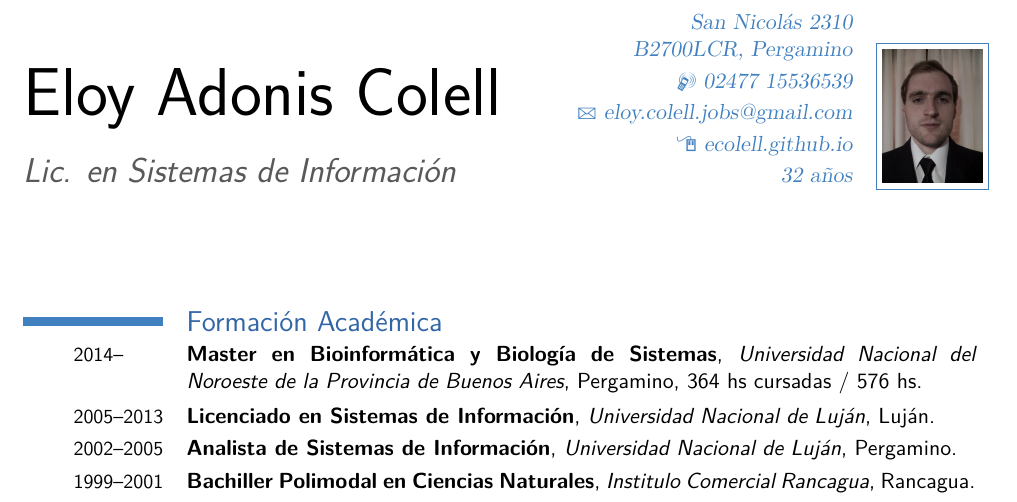
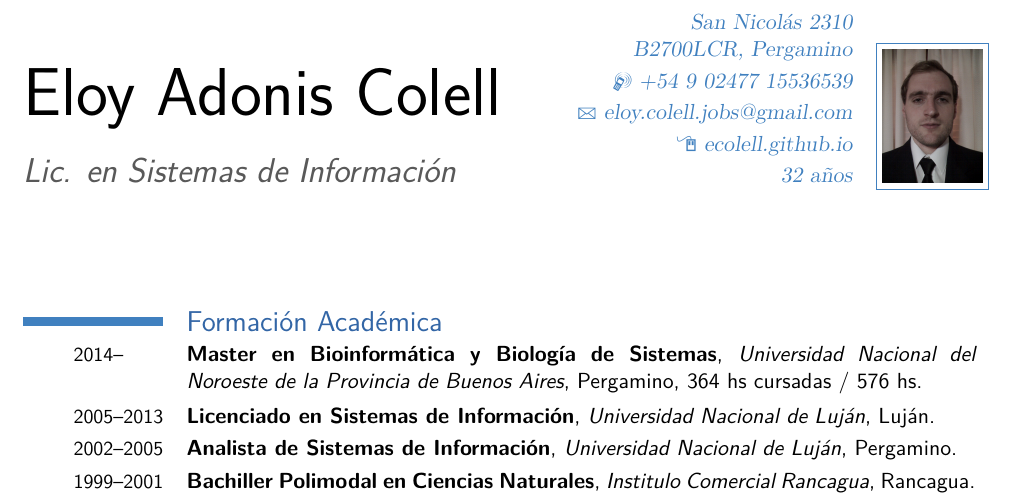
Before and after one commit to ecolell/ecolell.github.io, a LaTeX CV (assets/latex/cv/model2/cv2.tex): part of page 1 of 3, cut so that both start at the same text. Compiled offline with pdfLaTeX.

Commit message:
Update the models2 curriculum vitae.

```diff
--- a/assets/latex/cv/model2/cv2.tex
+++ b/assets/latex/cv/model2/cv2.tex
@@ -27,7 +27,7 @@
 \familyname{Colell}
 \title{Lic. en Sistemas de Información}        % optional, remove the line if not wante
 \address{San Nicolás 2310}{B2700LCR, Pergamino}    % optional, remove the line if not wanted
-\mobile{02477 15536539}                            % optional, remove the line if not wanted
+\mobile{+54 9 02477 15536539}                            % optional, remove the line if not wanted
 % \phone{phone (optional)}                    % optional, remove the line if not wanted
 % \fax{fax (optional)}                        % optional, remove the line if not wanted
 \email{eloy.colell.jobs@gmail.com}                      % optional, remove the line if not wanted
```
Also changed, not shown: assets/latex/cv/model2/cv2.en.tex (+1 -1 lines), assets/latex/cv/model2/cv2.en.pdf, assets/latex/cv/model2/cv2.pdf.
